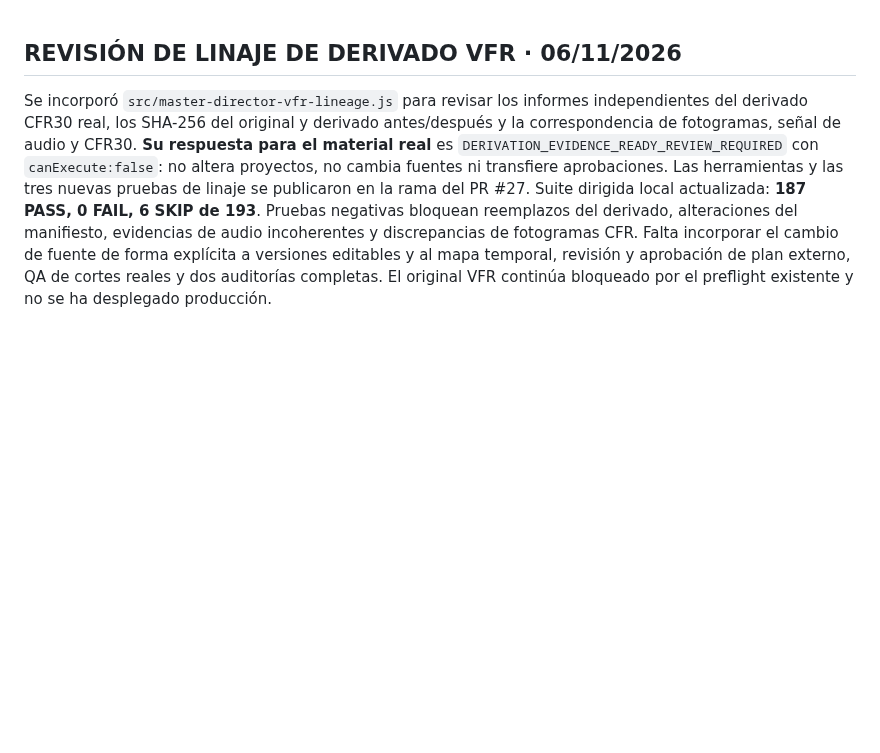
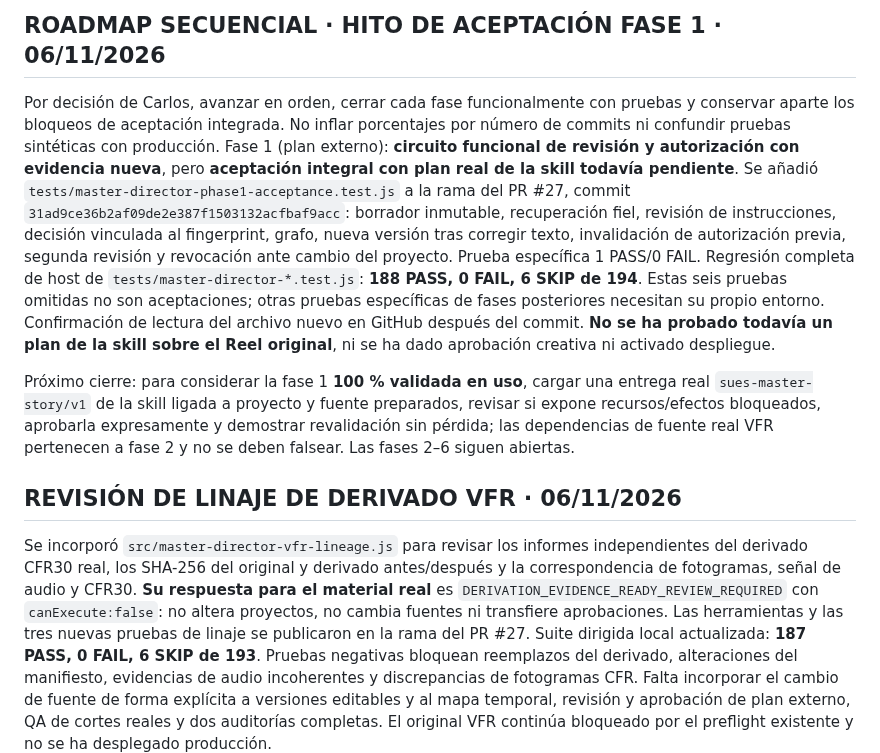
Before and after one commit to carlossuess-art/sues-ai-video-editor, a Markdown page: docs/SUES_MASTER_DIRECTOR_CHECKPOINT_ACTIVO.md, the part around the change. Drawn GitHub-style; blank space fills up the shorter version.

Commit message:
docs(master-director): record sequential phase one acceptance evidence and remaining real-plan gate

```diff
--- a/docs/SUES_MASTER_DIRECTOR_CHECKPOINT_ACTIVO.md
+++ b/docs/SUES_MASTER_DIRECTOR_CHECKPOINT_ACTIVO.md
@@ -1,3 +1,9 @@
+## ROADMAP SECUENCIAL · HITO DE ACEPTACIÓN FASE 1 · 06/11/2026
+
+Por decisión de Carlos, avanzar en orden, cerrar cada fase funcionalmente con pruebas y conservar aparte los bloqueos de aceptación integrada. No inflar porcentajes por número de commits ni confundir pruebas sintéticas con producción. Fase 1 (plan externo): **circuito funcional de revisión y autorización con evidencia nueva**, pero **aceptación integral con plan real de la skill todavía pendiente**. Se añadió `tests/master-director-phase1-acceptance.test.js` a la rama del PR #27, commit `31ad9ce36b2af09de2e387f1503132acfbaf9acc`: borrador inmutable, recuperación fiel, revisión de instrucciones, decisión vinculada al fingerprint, grafo, nueva versión tras corregir texto, invalidación de autorización previa, segunda revisión y revocación ante cambio del proyecto. Prueba específica 1 PASS/0 FAIL. Regresión completa de host de `tests/master-director-*.test.js`: **188 PASS, 0 FAIL, 6 SKIP de 194**. Estas seis pruebas omitidas no son aceptaciones; otras pruebas específicas de fases posteriores necesitan su propio entorno. Confirmación de lectura del archivo nuevo en GitHub después del commit. **No se ha probado todavía un plan de la skill sobre el Reel original**, ni se ha dado aprobación creativa ni activado despliegue.
+
+Próximo cierre: para considerar la fase 1 **100 % validada en uso**, cargar una entrega real `sues-master-story/v1` de la skill ligada a proyecto y fuente preparados, revisar si expone recursos/efectos bloqueados, aprobarla expresamente y demostrar revalidación sin pérdida; las dependencias de fuente real VFR pertenecen a fase 2 y no se deben falsear. Las fases 2–6 siguen abiertas.
+
 ## REVISIÓN DE LINAJE DE DERIVADO VFR · 06/11/2026
 
 Se incorporó `src/master-director-vfr-lineage.js` para revisar los informes independientes del derivado CFR30 real, los SHA-256 del original y derivado antes/después y la correspondencia de fotogramas, señal de audio y CFR30. **Su respuesta para el material real** es `DERIVATION_EVIDENCE_READY_REVIEW_REQUIRED` con `canExecute:false`: no altera proyectos, no cambia fuentes ni transfiere aprobaciones. Las herramientas y las tres nuevas pruebas de linaje se publicaron en la rama del PR #27. Suite dirigida local actualizada: **187 PASS, 0 FAIL, 6 SKIP de 193**. Pruebas negativas bloquean reemplazos del derivado, alteraciones del manifiesto, evidencias de audio incoherentes y discrepancias de fotogramas CFR. Falta incorporar el cambio de fuente de forma explícita a versiones editables y al mapa temporal, revisión y aprobación de plan externo, QA de cortes reales y dos auditorías completas. El original VFR continúa bloqueado por el preflight existente y no se ha desplegado producción.
```
